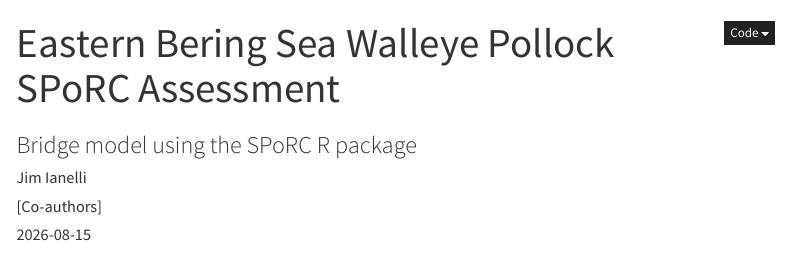
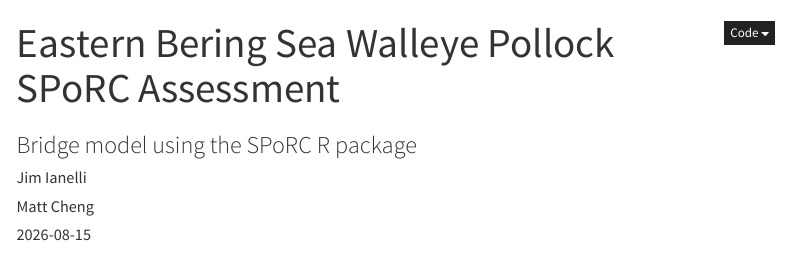
Before and after one commit to jimianelli/sporc_ebswp, a Quarto document (reporting/EBS_wp_sporc.qmd): the page in a window 1100 px wide, from its top. Rendered offline with R 4.5, knitr and Pandoc in place of Quarto, with nearby package versions; some code elsewhere in the file could not run offline; menus at the side of the page are left out.

Commit message:
Add Matt Cheng as SPoRC coauthor

```diff
--- a/reporting/EBS_wp_sporc.qmd
+++ b/reporting/EBS_wp_sporc.qmd
@@ -3,7 +3,7 @@ title: "Eastern Bering Sea Walleye Pollock SPoRC Assessment"
 subtitle: "Bridge model using the SPoRC R package"
 author:
   - name: "Jim Ianelli"
-  - name: "[Co-authors]"
+  - name: "Matt Cheng"
 date: "`r Sys.Date()`"
 lang: en-US
 format:
```
Also changed, not shown: 2 other files.
